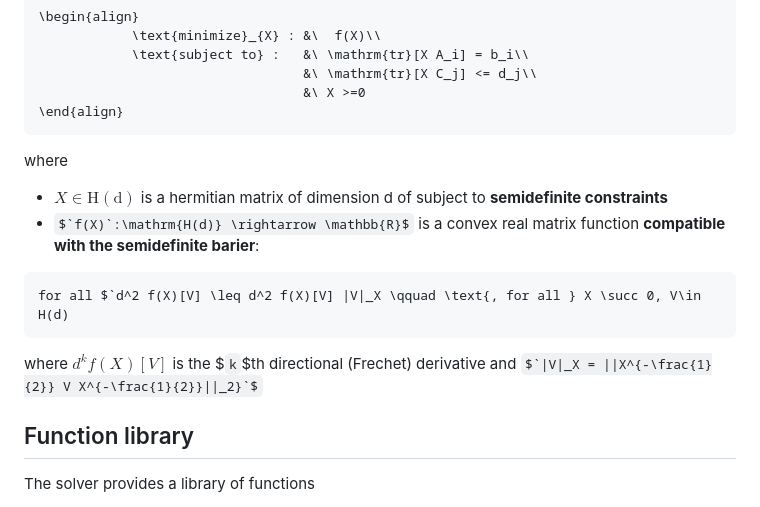
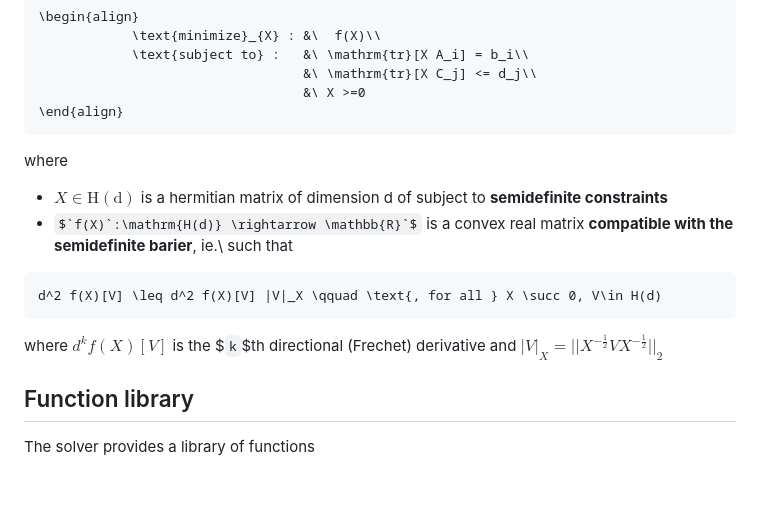
Before and after one commit to tvanhimbeeck/NonlinSDP, a Markdown page: README.md, the part around the change. Drawn GitHub-style; some formulas as TeX source; blank space fills up the shorter version.

````diff
--- a/README.md
+++ b/README.md
@@ -15,11 +15,11 @@ The present algorithm finds solutions to convex optimisation problems of the for
 ```
 where
 - $`X\in \mathrm{H(d)}`$ is a hermitian matrix of dimension d of subject to **semidefinite constraints**
-- $`f(X)`:\mathrm{H(d)} \rightarrow \mathbb{R}$ is a convex real matrix function **compatible with the semidefinite barier**:
+- $`f(X)`:\mathrm{H(d)} \rightarrow \mathbb{R}`$ is a convex real matrix **compatible with the semidefinite barier**, ie.\ such that
 ```math
-for all $`d^2 f(X)[V] \leq d^2 f(X)[V] |V|_X \qquad \text{, for all } X \succ 0, V\in H(d)
+d^2 f(X)[V] \leq d^2 f(X)[V] |V|_X \qquad \text{, for all } X \succ 0, V\in H(d)
 ```
-where $`d^k f(X)[V]`$ is the $`k`$th directional (Frechet) derivative and $`|V|_X = ||X^{-\frac{1}{2}} V X^{-\frac{1}{2}}||_2}`$
+where $`d^k f(X)[V]`$ is the $`k`$th directional (Frechet) derivative and $`|V|_X = ||X^{-\frac{1}{2}} V X^{-\frac{1}{2}}||_2`$
 
 ## Function library
 The solver provides a library of functions
````
